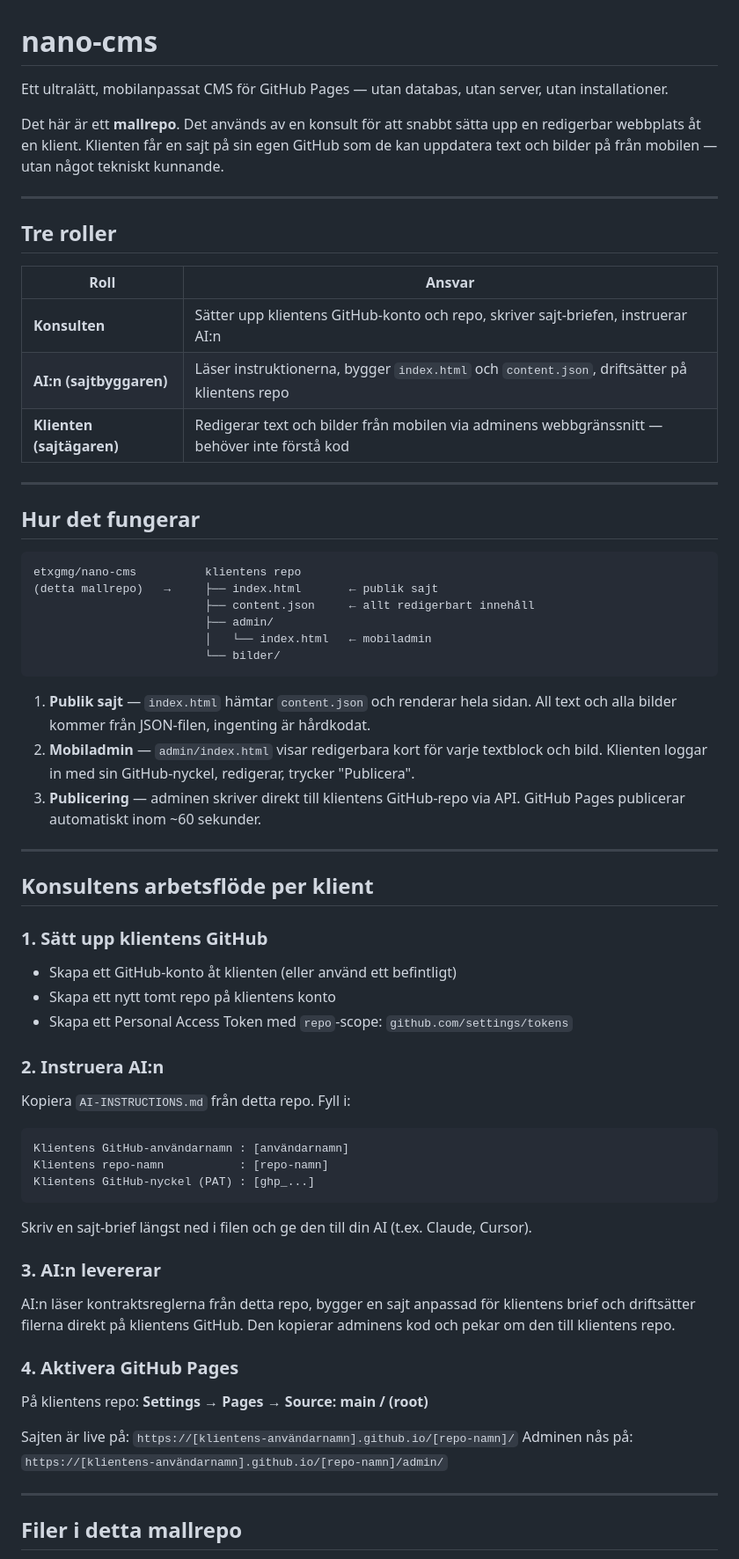
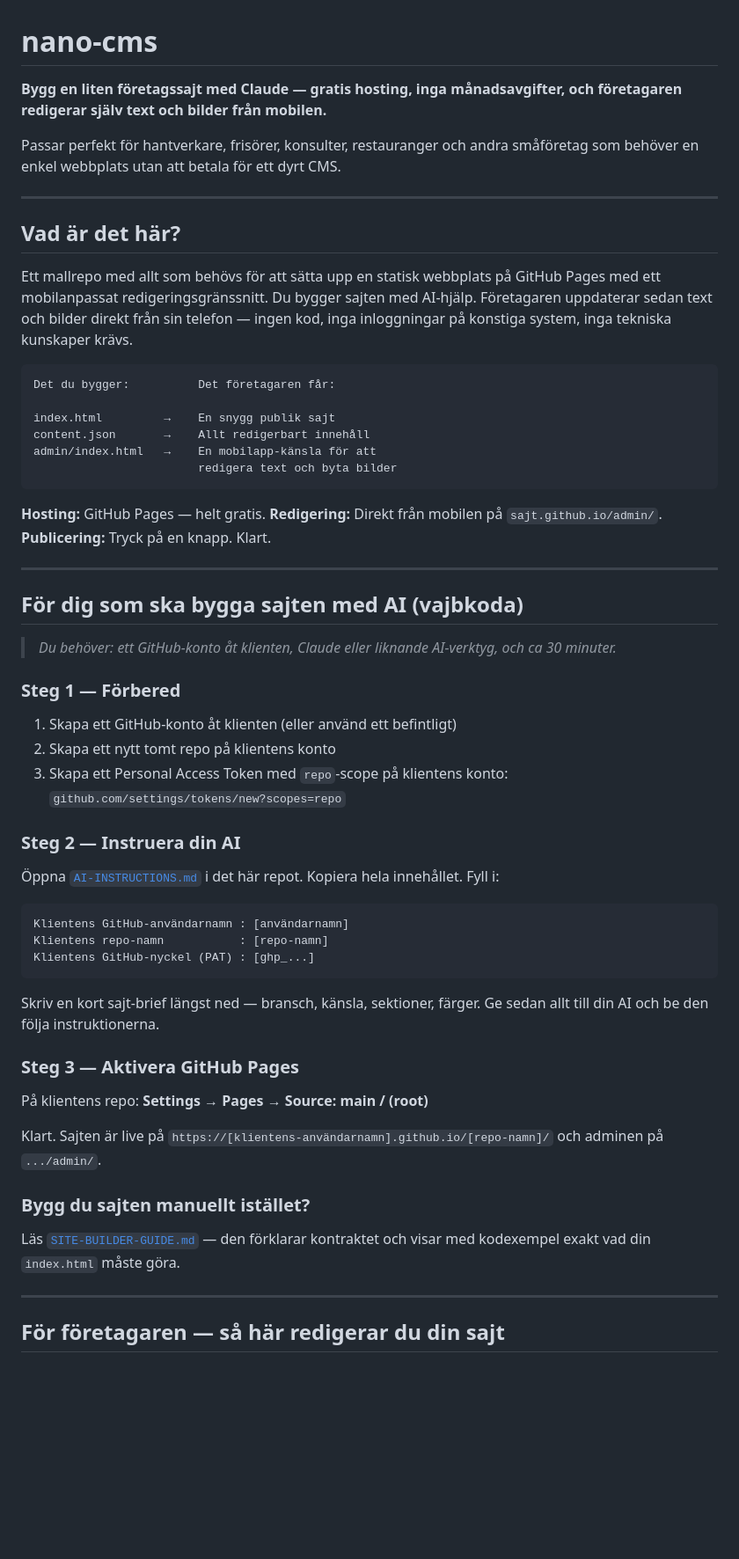
Before and after one commit to etxgmg/nano-cms, a Markdown page: README.md, the part around one of its changes. Shown at 88% size. Rendered like a GitHub page; blank space fills up the shorter version.

Commit message:
Rewrite README: bilingual, Facebook-shareable, clear entry points for vibe coders and business owners

````diff
--- a/README.md
+++ b/README.md
@@ -1,49 +1,44 @@
 # nano-cms
 
-Ett ultralätt, mobilanpassat CMS för GitHub Pages — utan databas, utan server, utan installationer.
+**Bygg en liten företagssajt med Claude — gratis hosting, inga månadsavgifter, och företagaren redigerar själv text och bilder från mobilen.**
 
-Det här är ett **mallrepo**. Det används av en konsult för att snabbt sätta upp en redigerbar webbplats åt en klient. Klienten får en sajt på sin egen GitHub som de kan uppdatera text och bilder på från mobilen — utan något tekniskt kunnande.
+Passar perfekt för hantverkare, frisörer, konsulter, restauranger och andra småföretag som behöver en enkel webbplats utan att betala för ett dyrt CMS.
 
 ---
 
-## Tre roller
+## Vad är det här?
 
-| Roll | Ansvar |
-|------|--------|
-| **Konsulten** | Sätter upp klientens GitHub-konto och repo, skriver sajt-briefen, instruerar AI:n |
-| **AI:n (sajtbyggaren)** | Läser instruktionerna, bygger `index.html` och `content.json`, driftsätter på klientens repo |
-| **Klienten (sajtägaren)** | Redigerar text och bilder från mobilen via adminens webbgränssnitt — behöver inte förstå kod |
+Ett mallrepo med allt som behövs för att sätta upp en statisk webbplats på GitHub Pages med ett mobilanpassat redigeringsgränssnitt. Du bygger sajten med AI-hjälp. Företagaren uppdaterar sedan text och bilder direkt från sin telefon — ingen kod, inga inloggningar på konstiga system, inga tekniska kunskaper krävs.
+
+```
+Det du bygger:          Det företagaren får:
+
+index.html         →    En snygg publik sajt
+content.json       →    Allt redigerbart innehåll
+admin/index.html   →    En mobilapp-känsla för att
+                        redigera text och byta bilder
+```
+
+**Hosting:** GitHub Pages — helt gratis.
+**Redigering:** Direkt från mobilen på `sajt.github.io/admin/`.
+**Publicering:** Tryck på en knapp. Klart.
 
 ---
 
-## Hur det fungerar
+## För dig som ska bygga sajten med AI (vajbkoda)
 
-```
-etxgmg/nano-cms          klientens repo
-(detta mallrepo)   →     ├── index.html       ← publik sajt
-                         ├── content.json     ← allt redigerbart innehåll
-                         ├── admin/
-                         │   └── index.html   ← mobiladmin
-                         └── bilder/
-```
+> *Du behöver: ett GitHub-konto åt klienten, Claude eller liknande AI-verktyg, och ca 30 minuter.*
 
-1. **Publik sajt** — `index.html` hämtar `content.json` och renderar hela sidan. All text och alla bilder kommer från JSON-filen, ingenting är hårdkodat.
-2. **Mobiladmin** — `admin/index.html` visar redigerbara kort för varje textblock och bild. Klienten loggar in med sin GitHub-nyckel, redigerar, trycker "Publicera".
-3. **Publicering** — adminen skriver direkt till klientens GitHub-repo via API. GitHub Pages publicerar automatiskt inom ~60 sekunder.
+### Steg 1 — Förbered
 
----
+1. Skapa ett GitHub-konto åt klienten (eller använd ett befintligt)
+2. Skapa ett nytt tomt repo på klientens konto
+3. Skapa ett Personal Access Token med `repo`-scope på klientens konto:
+   `github.com/settings/tokens/new?scopes=repo`
 
-## Konsultens arbetsflöde per klient
+### Steg 2 — Instruera din AI
 
-### 1. Sätt upp klientens GitHub
-
-- Skapa ett GitHub-konto åt klienten (eller använd ett befintligt)
-- Skapa ett nytt tomt repo på klientens konto
-- Skapa ett Personal Access Token med `repo`-scope: `github.com/settings/tokens`
-
-### 2. Instruera AI:n
-
-Kopiera `AI-INSTRUCTIONS.md` från detta repo. Fyll i:
+Öppna [`AI-INSTRUCTIONS.md`](./AI-INSTRUCTIONS.md) i det här repot. Kopiera hela innehållet. Fyll i:
 
 ```
 Klientens GitHub-användarnamn : [användarnamn]
@@ -51,20 +46,20 @@ Klientens repo-namn           : [repo-namn]
 Klientens GitHub-nyckel (PAT) : [ghp_...]
 ```
 
-Skriv en sajt-brief längst ned i filen och ge den till din AI (t.ex. Claude, Cursor).
+Skriv en kort sajt-brief längst ned — bransch, känsla, sektioner, färger. Ge sedan allt till din AI och be den följa instruktionerna.
 
-### 3. AI:n levererar
-
-AI:n läser kontraktsreglerna från detta repo, bygger en sajt anpassad för klientens brief och driftsätter filerna direkt på klientens GitHub. Den kopierar adminens kod och pekar om den till klientens repo.
-
-### 4. Aktivera GitHub Pages
+### Steg 3 — Aktivera GitHub Pages
 
 På klientens repo: **Settings → Pages → Source: main / (root)**
 
-Sajten är live på: `https://[klientens-användarnamn].github.io/[repo-namn]/`
-Adminen nås på: `https://[klientens-användarnamn].github.io/[repo-namn]/admin/`
+Klart. Sajten är live på `https://[klientens-användarnamn].github.io/[repo-namn]/`
+och adminen på `.../admin/`.
+
+### Bygg du sajten manuellt istället?
+
+Läs [`SITE-BUILDER-GUIDE.md`](./SITE-BUILDER-GUIDE.md) — den förklarar kontraktet och visar med kodexempel exakt vad din `index.html` måste göra.
 
 ---
 
-## Filer i detta mallrepo
+## För företagaren — så här redigerar du din sajt
 
````
Also changed, not shown: other parts of README.md (+147 -50 lines).
